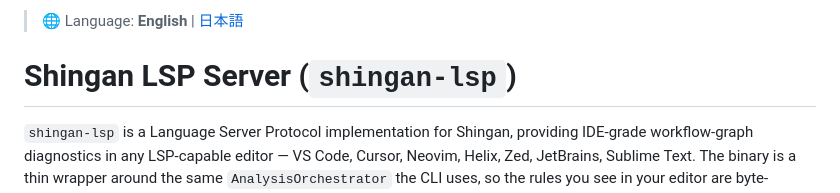
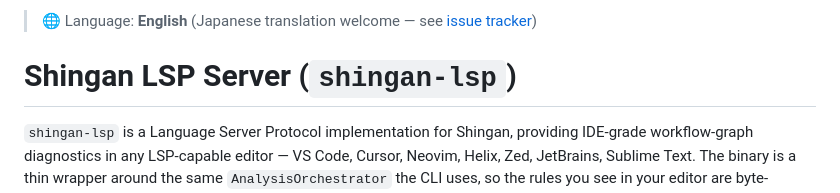
Before and after one commit to hatyibei/shingan, a Markdown page: docs/lsp.md, the part around the change. Rendered like a GitHub page.

```diff
--- a/docs/lsp.md
+++ b/docs/lsp.md
@@ -1,4 +1,4 @@
-> 🌐 Language: **English** | [日本語](./lsp.ja.md)
+> 🌐 Language: **English** (Japanese translation welcome — see [issue tracker](https://github.com/hatyibei/shingan/issues))
 
 # Shingan LSP Server (`shingan-lsp`)
 
```
Also changed, not shown: docs/mcp-server.md (+1 -1 lines).
